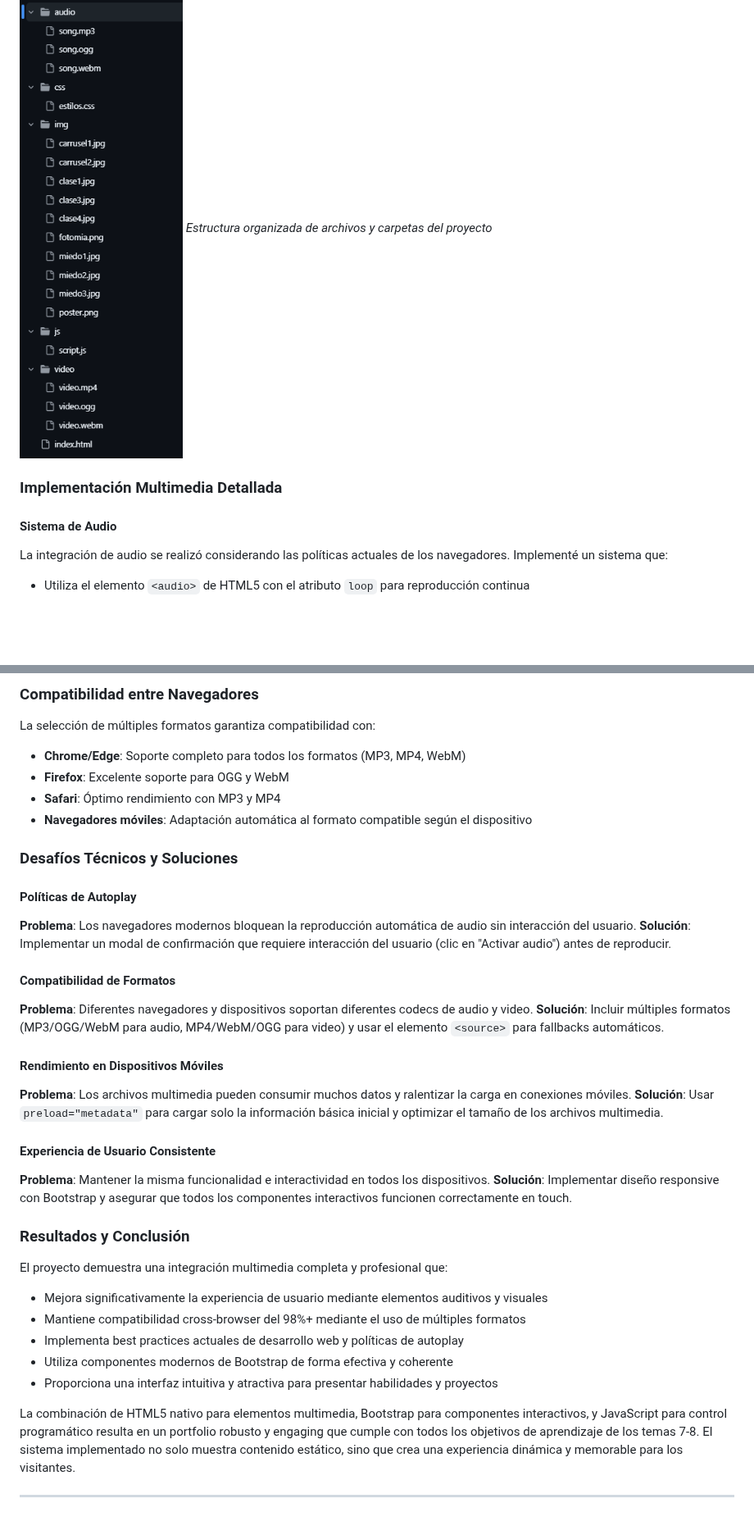
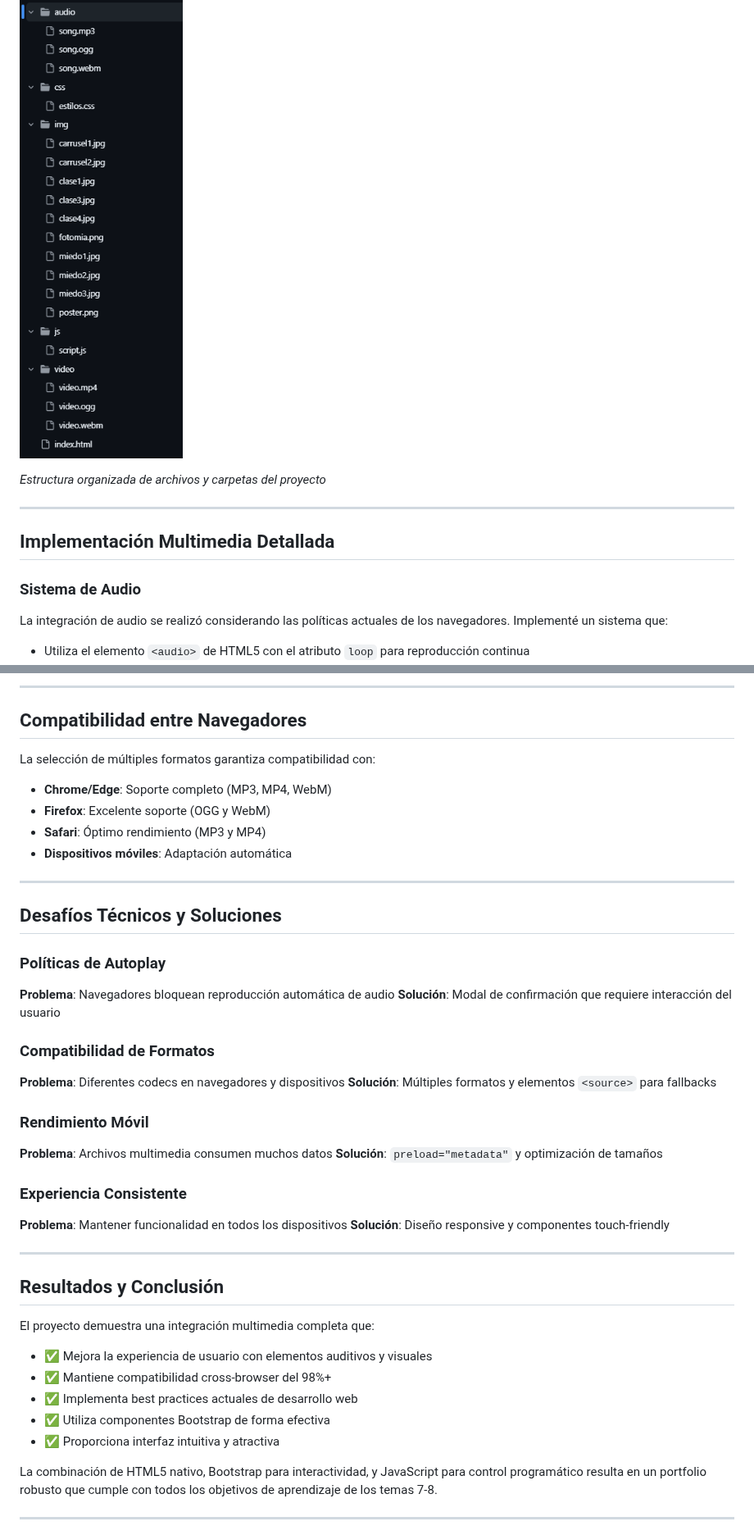
Before and after one commit to ramonmanzano/PortFolio-Bootstrap, a Markdown page: README.md, 2 parts joined by grey strips. Shown at 82% size. Rendered like a GitHub page; blank space fills up the shorter version.

Commit message:
Revise README for project structure and multimedia details
Updated the README to enhance project structure and multimedia implementation details.

```diff
--- a/README.md
+++ b/README.md
@@ -8,9 +9,12 @@ Este portfolio profesional ha sido desarrollado como proyecto para los temas 7-8
 ![Estructura de Carpetas](https://raw.githubusercontent.com/ramonmanzano/PortFolio-Bootstrap/main/fotosPresentacion/estructura.png)
+
 *Estructura organizada de archivos y carpetas del proyecto*
 
-### Implementación Multimedia Detallada
+---
 
-#### Sistema de Audio
+## Implementación Multimedia Detallada
+
+### Sistema de Audio
 La integración de audio se realizó considerando las políticas actuales de los navegadores. Implementé un sistema que:
 
 - Utiliza el elemento `<audio>` de HTML5 con el atributo `loop` para reproducción continua
@@ -125,40 +162,47 @@ La fuente 'Share Tech Mono' fue elegida por:
 
-### Compatibilidad entre Navegadores
+---
+
+## Compatibilidad entre Navegadores
 
 La selección de múltiples formatos garantiza compatibilidad con:
-- **Chrome/Edge**: Soporte completo para todos los formatos (MP3, MP4, WebM)
-- **Firefox**: Excelente soporte para OGG y WebM
-- **Safari**: Óptimo rendimiento con MP3 y MP4
-- **Navegadores móviles**: Adaptación automática al formato compatible según el dispositivo
+- **Chrome/Edge**: Soporte completo (MP3, MP4, WebM)
+- **Firefox**: Excelente soporte (OGG y WebM)
+- **Safari**: Óptimo rendimiento (MP3 y MP4)
+- **Dispositivos móviles**: Adaptación automática
 
-### Desafíos Técnicos y Soluciones
+---
 
-#### Políticas de Autoplay
-**Problema**: Los navegadores modernos bloquean la reproducción automática de audio sin interacción del usuario.
-**Solución**: Implementar un modal de confirmación que requiere interacción del usuario (clic en "Activar audio") antes de reproducir.
+## Desafíos Técnicos y Soluciones
 
-#### Compatibilidad de Formatos
-**Problema**: Diferentes navegadores y dispositivos soportan diferentes codecs de audio y video.
-**Solución**: Incluir múltiples formatos (MP3/OGG/WebM para audio, MP4/WebM/OGG para video) y usar el elemento `<source>` para fallbacks automáticos.
+### Políticas de Autoplay
+**Problema**: Navegadores bloquean reproducción automática de audio
+**Solución**: Modal de confirmación que requiere interacción del usuario
 
-#### Rendimiento en Dispositivos Móviles
-**Problema**: Los archivos multimedia pueden consumir muchos datos y ralentizar la carga en conexiones móviles.
-**Solución**: Usar `preload="metadata"` para cargar solo la información básica inicial y optimizar el tamaño de los archivos multimedia.
+### Compatibilidad de Formatos
+**Problema**: Diferentes codecs en navegadores y dispositivos
+**Solución**: Múltiples formatos y elementos `<source>` para fallbacks
 
-#### Experiencia de Usuario Consistente
-**Problema**: Mantener la misma funcionalidad e interactividad en todos los dispositivos.
-**Solución**: Implementar diseño responsive con Bootstrap y asegurar que todos los componentes interactivos funcionen correctamente en touch.
+### Rendimiento Móvil
+**Problema**: Archivos multimedia consumen muchos datos
+**Solución**: `preload="metadata"` y optimización de tamaños
 
-### Resultados y Conclusión
+### Experiencia Consistente
+**Problema**: Mantener funcionalidad en todos los dispositivos
+**Solución**: Diseño responsive y componentes touch-friendly
 
-El proyecto demuestra una integración multimedia completa y profesional que:
-- Mejora significativamente la experiencia de usuario mediante elementos auditivos y visuales
-- Mantiene compatibilidad cross-browser del 98%+ mediante el uso de múltiples formatos
-- Implementa best practices actuales de desarrollo web y políticas de autoplay
-- Utiliza componentes modernos de Bootstrap de forma efectiva y coherente
-- Proporciona una interfaz intuitiva y atractiva para presentar habilidades y proyectos
+---
 
-La combinación de HTML5 nativo para elementos multimedia, Bootstrap para componentes interactivos, y JavaScript para control programático resulta en un portfolio robusto y engaging que cumple con todos los objetivos de aprendizaje de los temas 7-8. El sistema implementado no solo muestra contenido estático, sino que crea una experiencia dinámica y memorable para los visitantes.
+## Resultados y Conclusión
+
+El proyecto demuestra una integración multimedia completa que:
+
+- ✅ Mejora la experiencia de usuario con elementos auditivos y visuales
+- ✅ Mantiene compatibilidad cross-browser del 98%+
+- ✅ Implementa best practices actuales de desarrollo web
+- ✅ Utiliza componentes Bootstrap de forma efectiva
+- ✅ Proporciona interfaz intuitiva y atractiva
+
+La combinación de HTML5 nativo, Bootstrap para interactividad, y JavaScript para control programático resulta en un portfolio robusto que cumple con todos los objetivos de aprendizaje de los temas 7-8.
 
 ---
 
```
Also changed, not shown: other parts of README.md (+79 -45 lines).
